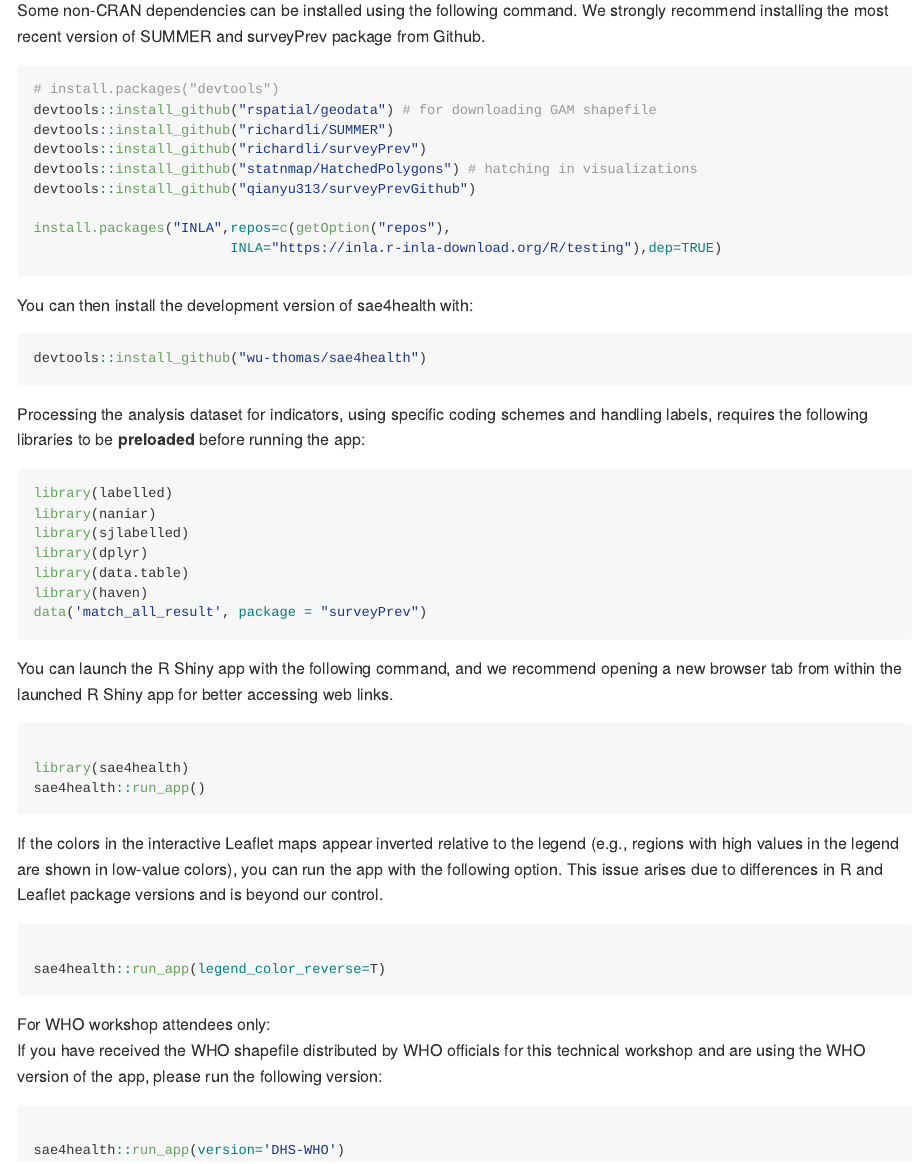
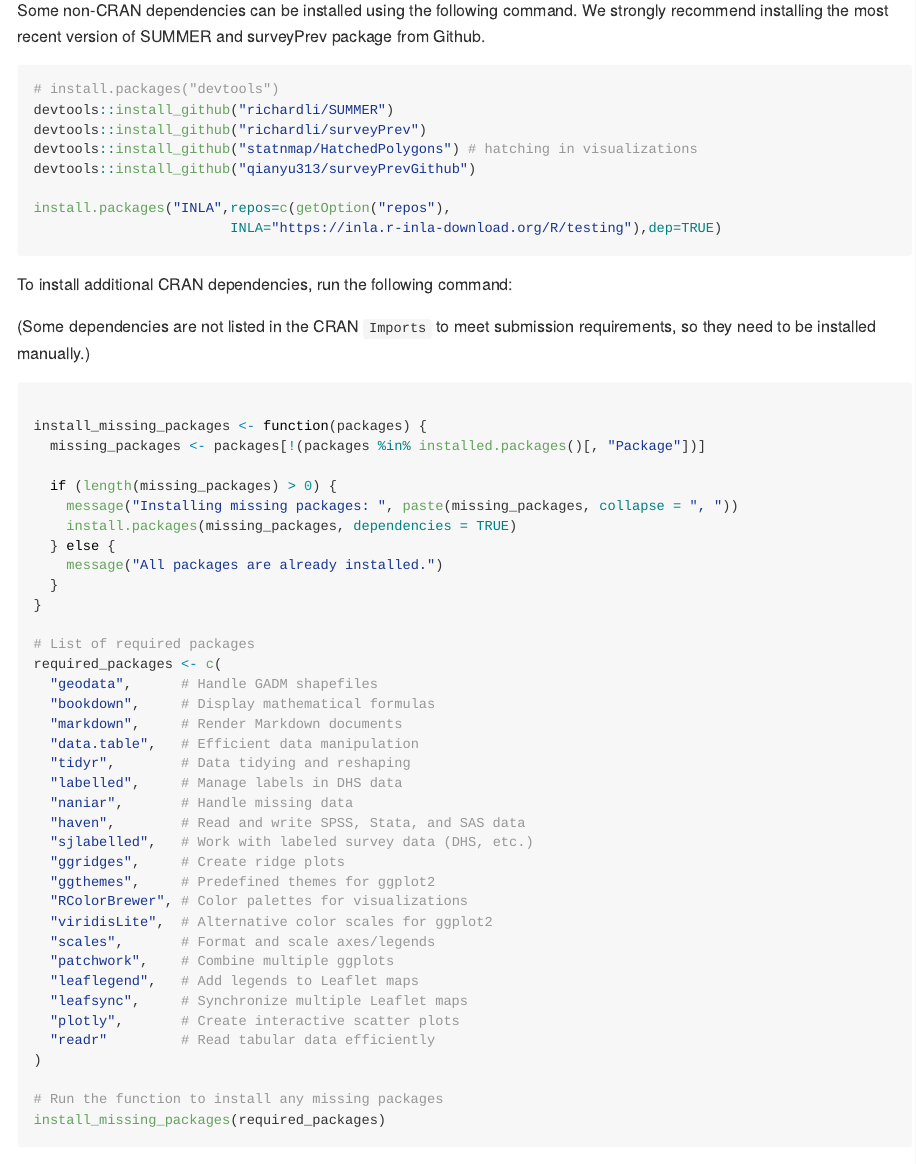
Before and after one commit to LucyXuu/sae4health, an R Markdown document (README.Rmd): the page in a window 1100 px wide, from 1100 px down. The pictures show the output file README.md that the author committed with the source, drawn offline in the style of GitHub.

Commit message:
update readme

````diff
--- a/README.Rmd
+++ b/README.Rmd
@@ -50,7 +50,6 @@
 
 ``` {r, eval=F, echo=T}
 # install.packages("devtools")
-devtools::install_github("rspatial/geodata") # for downloading GAM shapefile
 devtools::install_github("richardli/SUMMER")
 devtools::install_github("richardli/surveyPrev")
 devtools::install_github("statnmap/HatchedPolygons") # hatching in visualizations
@@ -60,6 +59,57 @@
                         INLA="https://inla.r-inla-download.org/R/testing"),dep=TRUE)
 
 ```
+
+
+To install additional CRAN dependencies, run the following command:
+
+(Some dependencies are not listed in the CRAN `Imports` to meet submission requirements, so they need to be installed manually.)
+
+``` {r, eval=F, echo=T}
+
+install_missing_packages <- function(packages) {
+  missing_packages <- packages[!(packages %in% installed.packages()[, "Package"])]
+
+  if (length(missing_packages) > 0) {
+    message("Installing missing packages: ", paste(missing_packages, collapse = ", "))
+    install.packages(missing_packages, dependencies = TRUE)
+  } else {
+    message("All packages are already installed.")
+  }
+}
+
+# List of required packages
+required_packages <- c(
+  "geodata",      # Handle GADM shapefiles
+  "bookdown",     # Display mathematical formulas
+  "markdown",     # Render Markdown documents
+  "data.table",   # Efficient data manipulation
+  "tidyr",        # Data tidying and reshaping
+  "labelled",     # Manage labels in DHS data
+  "naniar",       # Handle missing data
+  "haven",        # Read and write SPSS, Stata, and SAS data
+  "sjlabelled",   # Work with labeled survey data (DHS, etc.)
+  "ggridges",     # Create ridge plots
+  "ggthemes",     # Predefined themes for ggplot2
+  "RColorBrewer", # Color palettes for visualizations
+  "viridisLite",  # Alternative color scales for ggplot2
+  "scales",       # Format and scale axes/legends
+  "patchwork",    # Combine multiple ggplots
+  "leaflegend",   # Add legends to Leaflet maps
+  "leafsync",     # Synchronize multiple Leaflet maps
+  "plotly",       # Create interactive scatter plots
+  "readr"         # Read tabular data efficiently
+)
+
+# Run the function to install any missing packages
+install_missing_packages(required_packages)
+
+```
+
+
+
+<!-- devtools::install_github("rspatial/geodata") # for downloading GAM shapefile -->
+
 
 
 You can then install the development version of sae4health with:
````
Also changed, not shown: R/mod_survey_dat_input.R (+8 -8 lines), README.md.
